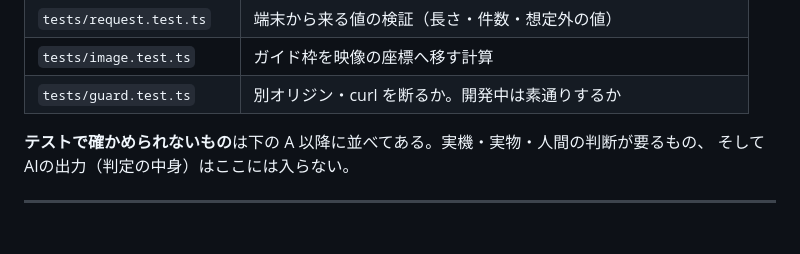
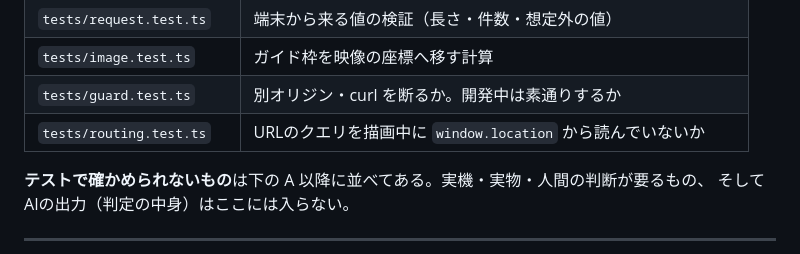
Before and after one commit to John-Frusciante/overlai, a Markdown page: docs/TESTING.md, the part around the change. GitHub-like rendering; blank space fills up the shorter version.

```diff
--- a/docs/TESTING.md
+++ b/docs/TESTING.md
@@ -30,6 +30,7 @@ npm run check
 | `tests/request.test.ts` | 端末から来る値の検証（長さ・件数・想定外の値） |
 | `tests/image.test.ts` | ガイド枠を映像の座標へ移す計算 |
 | `tests/guard.test.ts` | 別オリジン・curl を断るか。開発中は素通りするか |
+| `tests/routing.test.ts` | URLのクエリを描画中に `window.location` から読んでいないか |
 
 **テストで確かめられないもの**は下の A 以降に並べてある。実機・実物・人間の判断が要るもの、
 そしてAIの出力（判定の中身）はここには入らない。
```
Also changed, not shown: AGENTS.md (+5 -0 lines), docs/DEVELOPMENT.md (+19 -0 lines).
